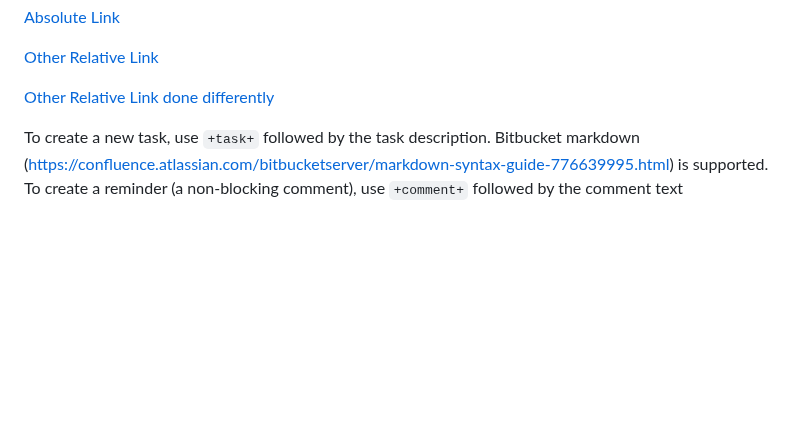
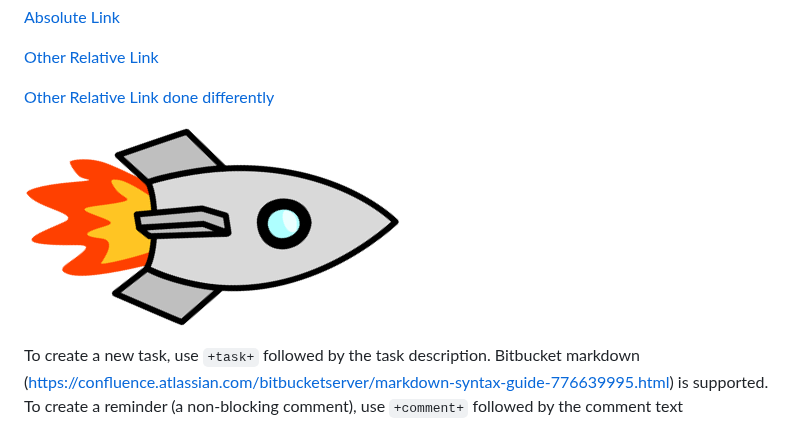
Before and after one commit to srmibextesting/mibex-testing-repo, a Markdown page: example.md, the part around the change. GitHub-like rendering; blank space fills up the shorter version.

```diff
--- a/example.md
+++ b/example.md
@@ -7,6 +7,8 @@
 [Other Relative Link done differently]
 
 [Other Relative Link done differently]:(src/globe_poor.png)
+
+![Image Link](defender_rocket.png)
 
 To create a new task, use `+task+` followed by the task description.
 Bitbucket markdown (https://confluence.atlassian.com/bitbucketserver/markdown-syntax-guide-776639995.html) is supported.
```
